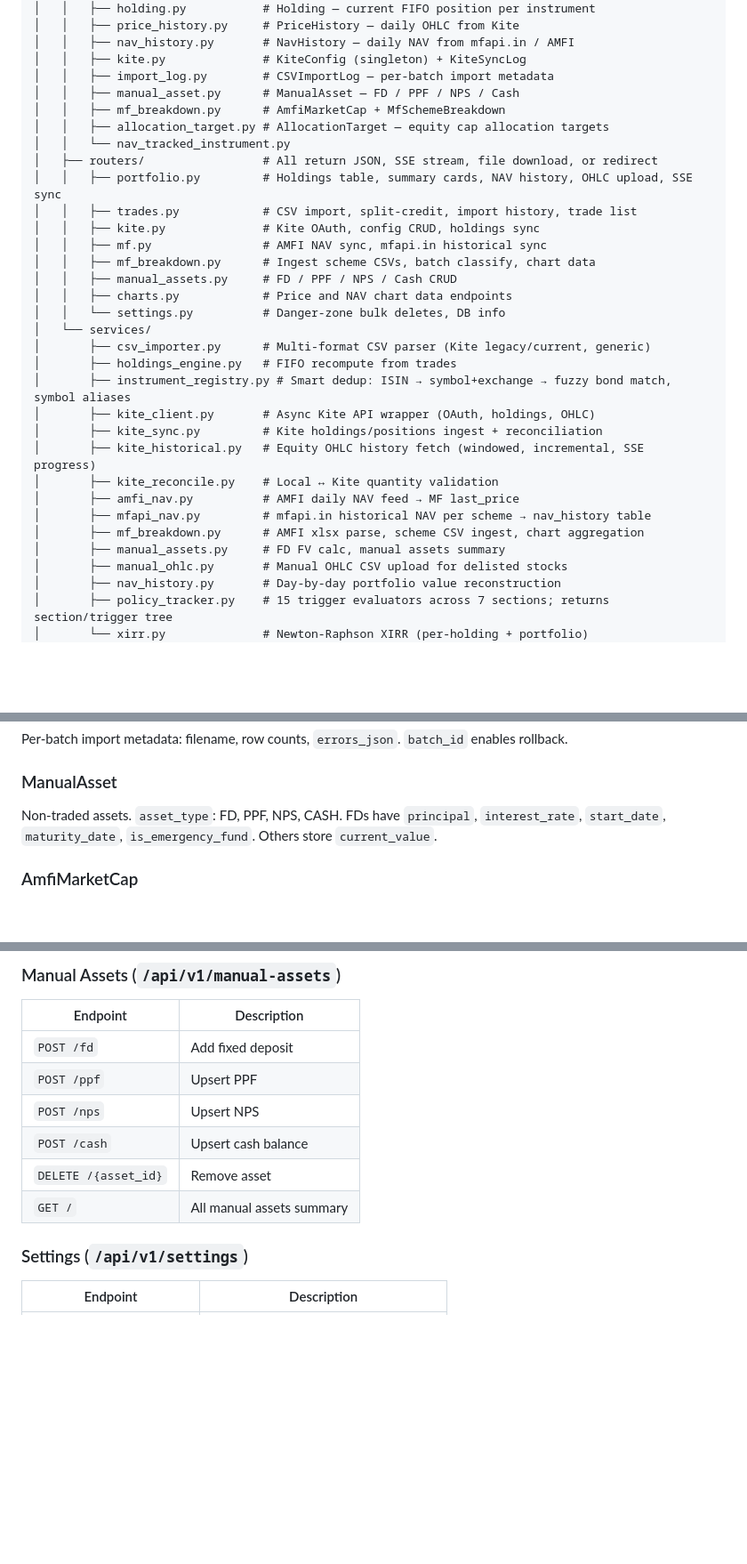
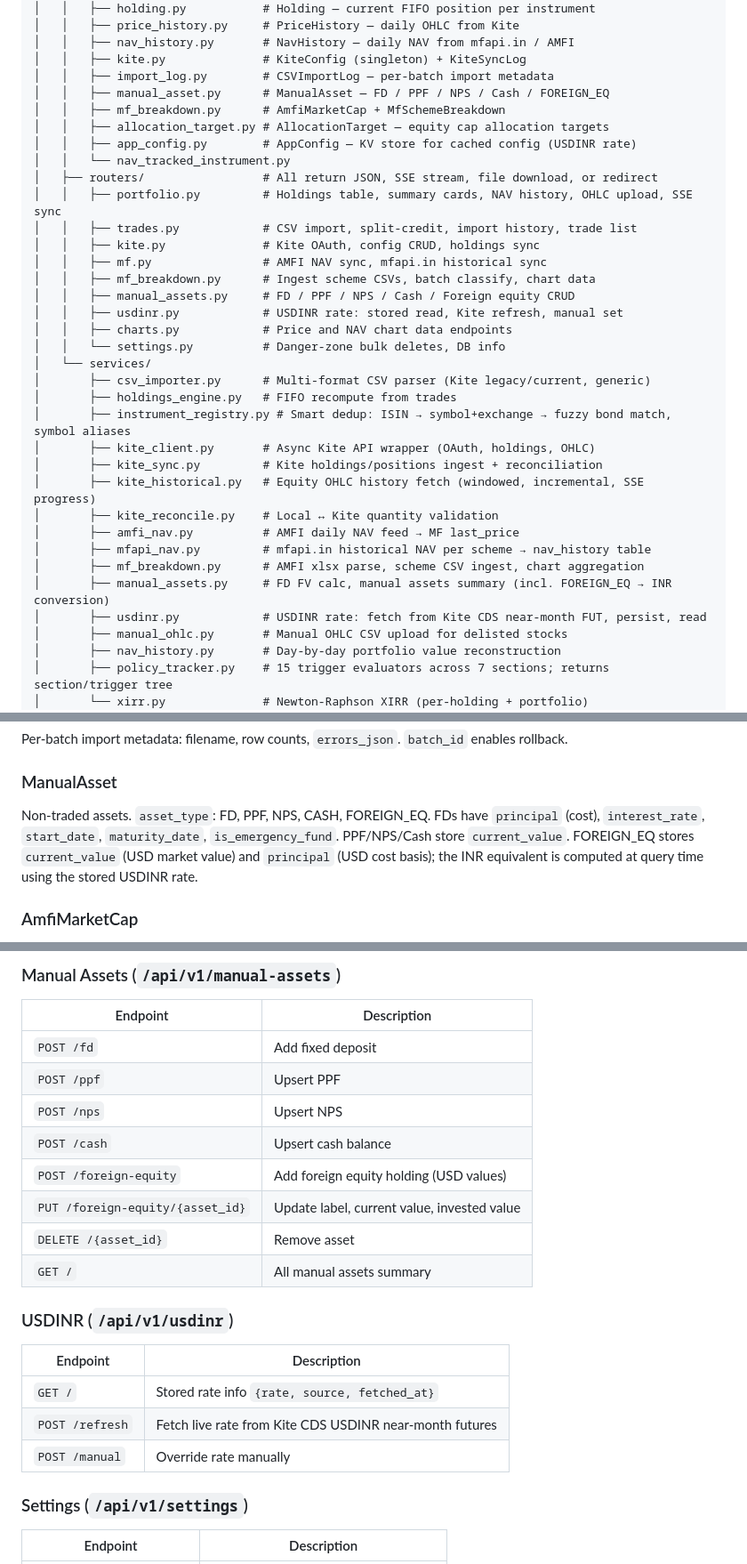
Before and after one commit to adityasubathu/personal-portfolio-dashboard, a Markdown page: README.md, 3 parts joined by grey strips. Shown at 89% size. Drawn GitHub-style; blank space fills up the shorter version.

Commit message:
Update README: AppConfig model, FOREIGN_EQ type, new API endpoints
Co-Authored-By: Claude Sonnet 4.6 <noreply@anthropic.com>

```diff
--- a/README.md
+++ b/README.md
@@ -69,9 +69,10 @@ portfolio-mac-arm/
 │   │   ├── nav_history.py       # NavHistory — daily NAV from mfapi.in / AMFI
 │   │   ├── kite.py              # KiteConfig (singleton) + KiteSyncLog
 │   │   ├── import_log.py        # CSVImportLog — per-batch import metadata
-│   │   ├── manual_asset.py      # ManualAsset — FD / PPF / NPS / Cash
+│   │   ├── manual_asset.py      # ManualAsset — FD / PPF / NPS / Cash / FOREIGN_EQ
 │   │   ├── mf_breakdown.py      # AmfiMarketCap + MfSchemeBreakdown
 │   │   ├── allocation_target.py # AllocationTarget — equity cap allocation targets
+│   │   ├── app_config.py        # AppConfig — KV store for cached config (USDINR rate)
 │   │   └── nav_tracked_instrument.py
 │   ├── routers/                 # All return JSON, SSE stream, file download, or redirect
 │   │   ├── portfolio.py         # Holdings table, summary cards, NAV history, OHLC upload, SSE sync
@@ -79,7 +80,8 @@ portfolio-mac-arm/
 │   │   ├── kite.py              # Kite OAuth, config CRUD, holdings sync
 │   │   ├── mf.py                # AMFI NAV sync, mfapi.in historical sync
 │   │   ├── mf_breakdown.py      # Ingest scheme CSVs, batch classify, chart data
-│   │   ├── manual_assets.py     # FD / PPF / NPS / Cash CRUD
+│   │   ├── manual_assets.py     # FD / PPF / NPS / Cash / Foreign equity CRUD
+│   │   ├── usdinr.py            # USDINR rate: stored read, Kite refresh, manual set
 │   │   ├── charts.py            # Price and NAV chart data endpoints
 │   │   └── settings.py          # Danger-zone bulk deletes, DB info
 │   └── services/
@@ -93,7 +95,8 @@ portfolio-mac-arm/
 │       ├── amfi_nav.py          # AMFI daily NAV feed → MF last_price
 │       ├── mfapi_nav.py         # mfapi.in historical NAV per scheme → nav_history table
 │       ├── mf_breakdown.py      # AMFI xlsx parse, scheme CSV ingest, chart aggregation
-│       ├── manual_assets.py     # FD FV calc, manual assets summary
+│       ├── manual_assets.py     # FD FV calc, manual assets summary (incl. FOREIGN_EQ → INR conversion)
+│       ├── usdinr.py            # USDINR rate: fetch from Kite CDS near-month FUT, persist, read
 │       ├── manual_ohlc.py       # Manual OHLC CSV upload for delisted stocks
 │       ├── nav_history.py       # Day-by-day portfolio value reconstruction
 │       ├── policy_tracker.py    # 15 trigger evaluators across 7 sections; returns section/trigger tree
@@ -185,7 +188,7 @@ Audit trail for every Kite sync: status (SUCCESS/FAILED/MISMATCH), counts, error
 Per-batch import metadata: filename, row counts, `errors_json`. `batch_id` enables rollback.
 
 ### ManualAsset
-Non-traded assets. `asset_type`: FD, PPF, NPS, CASH. FDs have `principal`, `interest_rate`, `start_date`, `maturity_date`, `is_emergency_fund`. Others store `current_value`.
+Non-traded assets. `asset_type`: FD, PPF, NPS, CASH, FOREIGN_EQ. FDs have `principal` (cost), `interest_rate`, `start_date`, `maturity_date`, `is_emergency_fund`. PPF/NPS/Cash store `current_value`. FOREIGN_EQ stores `current_value` (USD market value) and `principal` (USD cost basis); the INR equivalent is computed at query time using the stored USDINR rate.
 
 ### AmfiMarketCap
 AMFI's semi-annual company → market-cap classification (Large / Mid / Small Cap). Loaded from local xlsx in `data/mf_portfolio_breakdown/`. Fields: `isin`, `company_name`, `name_normalized`, `nse_symbol`, `bse_symbol`, `msei_symbol`, `primary_ticker`, `exchanges`, `categorization`, `sector`, `aliases`.
@@ -297,8 +303,17 @@ Marks MF/ETF instruments imported by ISIN without a corresponding trade. Ensures
 | `POST /ppf` | Upsert PPF |
 | `POST /nps` | Upsert NPS |
 | `POST /cash` | Upsert cash balance |
+| `POST /foreign-equity` | Add foreign equity holding (USD values) |
+| `PUT /foreign-equity/{asset_id}` | Update label, current value, invested value |
 | `DELETE /{asset_id}` | Remove asset |
 | `GET /` | All manual assets summary |
+
+### USDINR (`/api/v1/usdinr`)
+| Endpoint | Description |
+|---|---|
+| `GET /` | Stored rate info `{rate, source, fetched_at}` |
+| `POST /refresh` | Fetch live rate from Kite CDS USDINR near-month futures |
+| `POST /manual` | Override rate manually |
 
 ### Settings (`/api/v1/settings`)
 | Endpoint | Description |
```
Also changed, not shown: other parts of README.md (+3 -0 lines).
